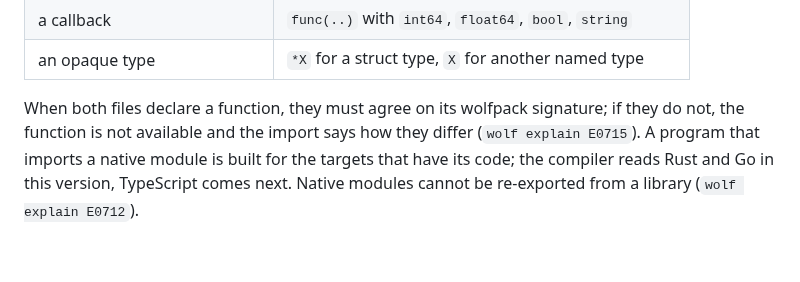
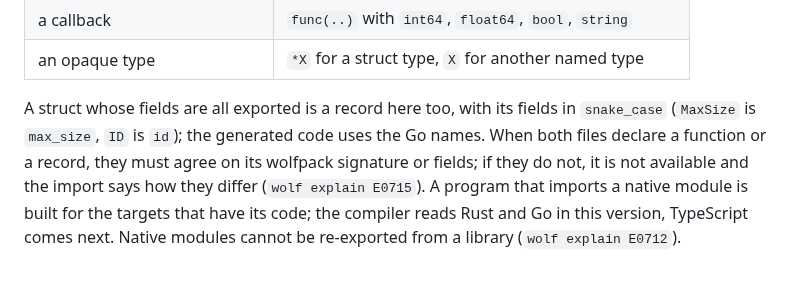
Before and after one commit to realfamousbae/wolfpack, a Markdown page: docs/guide/12-extern.md, the part around one of its changes. Drawn GitHub-style; blank space fills up the shorter version.

```diff
--- a/docs/guide/12-extern.md
+++ b/docs/guide/12-extern.md
@@ -276,8 +319,10 @@ func Slugify(title string) string {
 | a callback | `func(..)` with `int64`, `float64`, `bool`, `string` |
 | an opaque type | `*X` for a struct type, `X` for another named type |
 
-When both files declare a function, they must agree on its wolfpack signature; if they do not, the
-function is not available and the import says how they differ (`wolf explain E0715`). A program
+A struct whose fields are all exported is a record here too, with its fields in `snake_case`
+(`MaxSize` is `max_size`, `ID` is `id`); the generated code uses the Go names. When both files
+declare a function or a record, they must agree on its wolfpack signature or fields; if they do
+not, it is not available and the import says how they differ (`wolf explain E0715`). A program
 that imports a native module is built for the targets that have its code; the compiler reads Rust
 and Go in this version, TypeScript comes next. Native modules cannot be re-exported from a library
 (`wolf explain E0712`).
```
Also changed, not shown: other parts of docs/guide/12-extern.md (+46 -3 lines), CHANGELOG.md (+4 -1 lines), docs/plans/native-code.md (+3 -3 lines).
